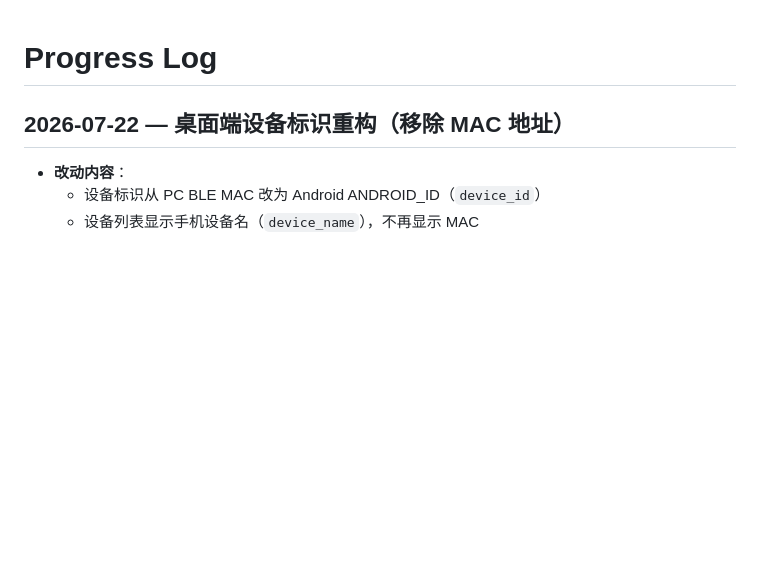
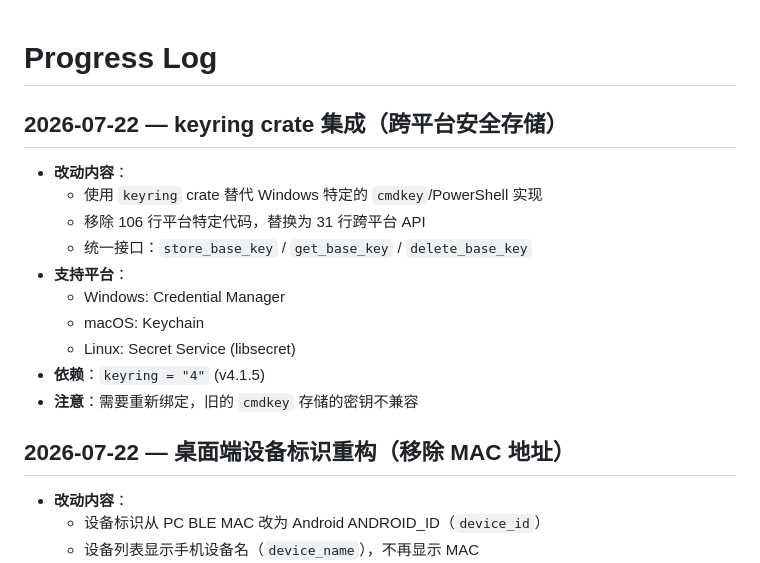
Before and after one commit to BladeFong/BleNotificationSync, a Markdown page: progress.md, the part around the change. Rendered like a GitHub page; blank space fills up the shorter version.

Commit message:
docs: 记录 keyring crate 集成进展

```diff
--- a/progress.md
+++ b/progress.md
@@ -1,4 +1,17 @@
 # Progress Log
+
+## 2026-07-22 — keyring crate 集成（跨平台安全存储）
+
+- **改动内容**：
+  - 使用 `keyring` crate 替代 Windows 特定的 `cmdkey`/PowerShell 实现
+  - 移除 106 行平台特定代码，替换为 31 行跨平台 API
+  - 统一接口：`store_base_key` / `get_base_key` / `delete_base_key`
+- **支持平台**：
+  - Windows: Credential Manager
+  - macOS: Keychain
+  - Linux: Secret Service (libsecret)
+- **依赖**：`keyring = "4"` (v4.1.5)
+- **注意**：需要重新绑定，旧的 `cmdkey` 存储的密钥不兼容
 
 ## 2026-07-22 — 桌面端设备标识重构（移除 MAC 地址）
 
```
